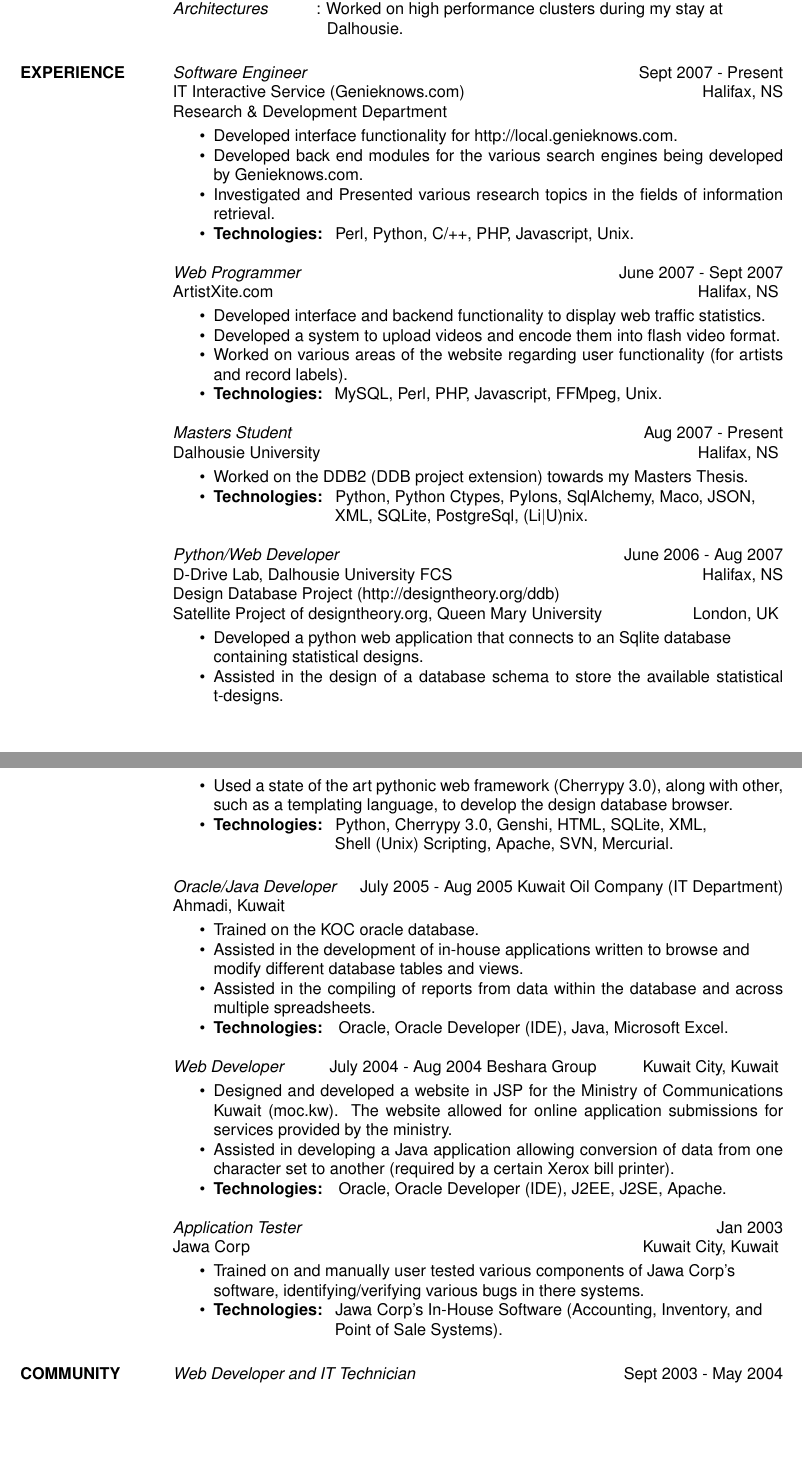
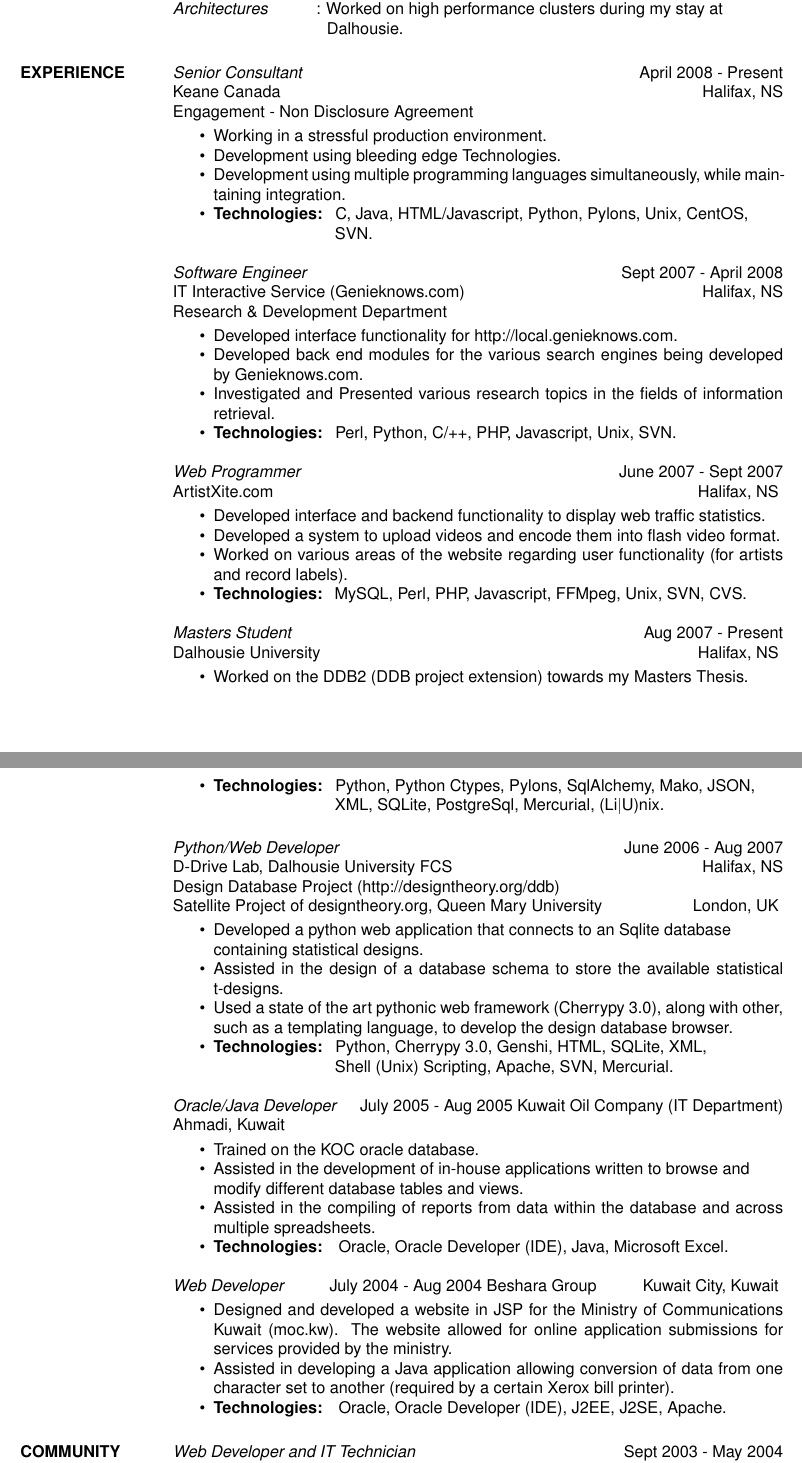
Before and after one commit to pykler/resume, a LaTeX CV (resume/hatem_nassrat.tex): two parts of pages 1 and 2 of 2, joined at a grey line, cut so that both start at the same text, the shorter picture padded with empty space. Compiled offline with pdfLaTeX.

Commit message:
Adding most recent info to resume. Added new job info (Keane Canada). Fixed resume formatting.
--HG--
extra : rebase_source : cab9b481a9d738587f0dfef0ebba06cb4b4824f2

```diff
--- a/resume/hatem_nassrat.tex
+++ b/resume/hatem_nassrat.tex
@@ -45,7 +45,21 @@
 
 
 \section{EXPERIENCE}
-   {\sl Software Engineer} \hfill Sept 2007 - Present \\
+
+   {\sl Senior Consultant} \hfill April 2008 - Present \\
+    Keane Canada \hfill Halifax, NS \\
+    Engagement - Non Disclosure Agreement \smallskip
+    \begin{itemize}  \itemsep -2pt % reduce space between items
+     \item Working in a stressful production environment.
+     \item Development using bleeding edge Technologies.
+     \item Development using multiple programming languages
+            simultaneously, while maintaining integration.
+     \item {\bf Technologies:} \hspace{1pt}
+        C, Java, HTML/Javascript, Python, Pylons, Unix, CentOS, \newline
+        \hspace*{72pt} SVN.
+    \end{itemize}
+
+   {\sl Software Engineer} \hfill Sept 2007 - April 2008 \\
     IT Interactive Service (Genieknows.com) \hfill Halifax, NS \\
     Research {\&} Development Department \smallskip
     \begin{itemize}  \itemsep -2pt % reduce space between items
@@ -56,7 +70,7 @@
      \item Investigated and Presented various research topics
              in the fields of information retrieval.
      \item {\bf Technologies:} \hspace{1pt}
-        Perl, Python, C/++, PHP, Javascript, Unix.
+        Perl, Python, C/++, PHP, Javascript, Unix, SVN.
     \end{itemize}
 
    {\sl Web Programmer} \hfill June 2007 - Sept 2007 \\
@@ -69,7 +83,7 @@
      \item Worked on various areas of the website regarding user
                functionality (for artists and record labels).
      \item {\bf Technologies:}\hspace{4pt}
-        MySQL, Perl, PHP, Javascript, FFMpeg, Unix.
+        MySQL, Perl, PHP, Javascript, FFMpeg, Unix, SVN, CVS.
     \end{itemize}
 
    {\sl Masters Student} \hfill Aug 2007 - Present \\
@@ -77,9 +91,16 @@
       \begin{itemize}  \itemsep -2pt % reduce space between items
        \item Worked on the DDB2 (DDB project extension)
        towards my Masters Thesis.
+    \end{itemize}
+
+\newpage
+\opening
+\addvspace{\sectionskip}
+
+      \begin{itemize}  \itemsep -2pt % reduce space between items
        \item {\bf Technologies:} \hspace{1pt}
-        Python, Python Ctypes, Pylons, SqlAlchemy, Maco, JSON, \newline
-        \hspace*{72pt} XML, SQLite, PostgreSql,
+        Python, Python Ctypes, Pylons, SqlAlchemy, Mako, JSON, \newline
+        \hspace*{72pt} XML, SQLite, PostgreSql, Mercurial,
         (Li$|$U)nix.
     \end{itemize}
 
@@ -93,4 +114,3 @@
     database \\ containing statistical designs.
     \item Assisted in the design of a database schema to store the available
     statistical t-designs.
-        \end{itemize}
@@ -108,6 +117,3 @@
-\addvspace{\sectionskip}
-
-        \begin{itemize}  \itemsep -2pt % reduce space between items
     \item Used a state of the art pythonic web framework (Cherrypy 3.0),
     along with other, such as a templating language, to develop the design
     database browser.
@@ -143,17 +149,6 @@
         Oracle, Oracle Developer (IDE), J2EE, J2SE, Apache.
         \end{itemize}
 
-    {\sl Application Tester} \hfill Jan 2003 \\
-    Jawa Corp \hfill Kuwait City, Kuwait \smallskip
-        \begin{itemize}  \itemsep -2pt % reduce space between items
-    \item Trained on and manually user tested various components of Jawa
-    Corp's \\ software, identifying/verifying various bugs in there
-    systems.
-    \item {\bf Technologies:} \hspace{1pt}
-        Jawa Corp's In-House Software (Accounting, Inventory, and \newline
-        \hspace*{72pt} Point of Sale Systems).
-        \end{itemize}
-
 \section{COMMUNITY \\ SERVICE}
     {\sl Web Developer and IT Technician} \hfill Sept 2003 - May 2004 \\
     Entrepreneurs' Society (American University in Cairo) \hfill Cairo, Egypt \smallskip
```
Also changed, not shown: resume/hatem_nassrat.tex (14 more changed lines).
